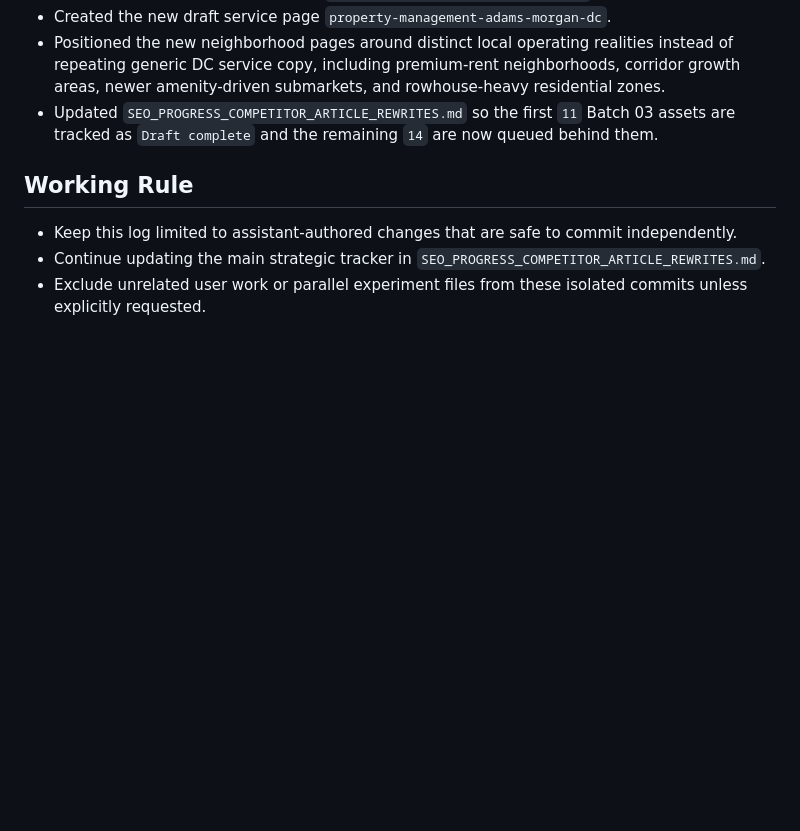
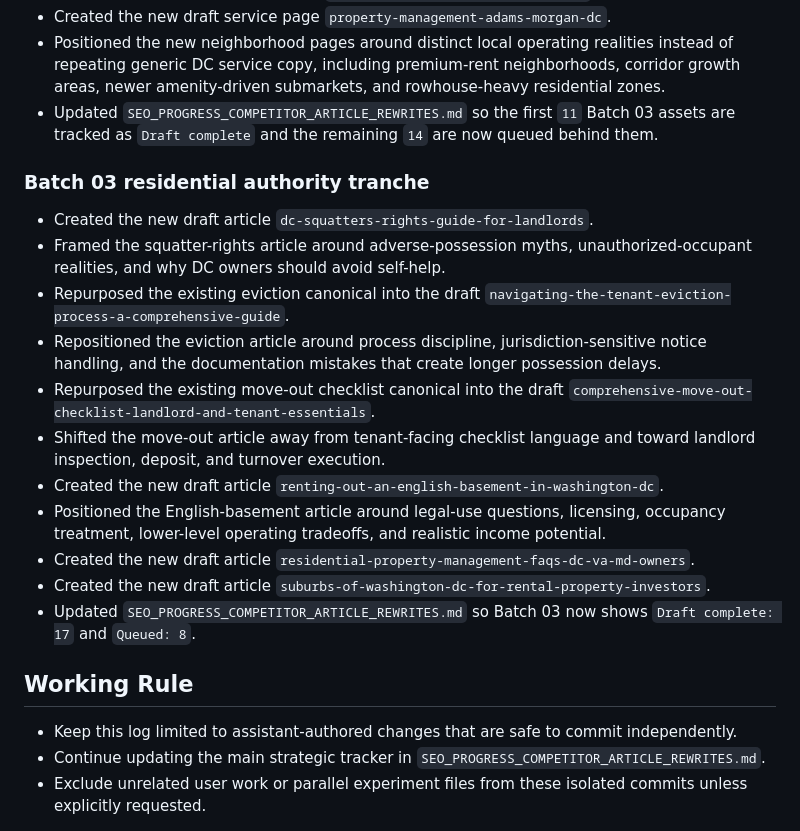
Before and after one commit to tomcarcone/continuum-salesforce-overview, a Markdown page: SEO_PROGRESS_GPT5_4_CHANGE_LOG.md, the part around the change. Drawn GitHub-style; blank space fills up the shorter version.

Commit message:
Track Chat GPT 5.4 Batch 03 residential authority staging.
Made-with: Cursor

```diff
--- a/SEO_PROGRESS_GPT5_4_CHANGE_LOG.md
+++ b/SEO_PROGRESS_GPT5_4_CHANGE_LOG.md
@@ -152,6 +152,20 @@ This document tracks assistant-authored SEO, content, and Webflow changes so the
 - Positioned the new neighborhood pages around distinct local operating realities instead of repeating generic DC service copy, including premium-rent neighborhoods, corridor growth areas, newer amenity-driven submarkets, and rowhouse-heavy residential zones.
 - Updated `SEO_PROGRESS_COMPETITOR_ARTICLE_REWRITES.md` so the first `11` Batch 03 assets are tracked as `Draft complete` and the remaining `14` are now queued behind them.
 
+### Batch 03 residential authority tranche
+
+- Created the new draft article `dc-squatters-rights-guide-for-landlords`.
+- Framed the squatter-rights article around adverse-possession myths, unauthorized-occupant realities, and why DC owners should avoid self-help.
+- Repurposed the existing eviction canonical into the draft `navigating-the-tenant-eviction-process-a-comprehensive-guide`.
+- Repositioned the eviction article around process discipline, jurisdiction-sensitive notice handling, and the documentation mistakes that create longer possession delays.
+- Repurposed the existing move-out checklist canonical into the draft `comprehensive-move-out-checklist-landlord-and-tenant-essentials`.
+- Shifted the move-out article away from tenant-facing checklist language and toward landlord inspection, deposit, and turnover execution.
+- Created the new draft article `renting-out-an-english-basement-in-washington-dc`.
+- Positioned the English-basement article around legal-use questions, licensing, occupancy treatment, lower-level operating tradeoffs, and realistic income potential.
+- Created the new draft article `residential-property-management-faqs-dc-va-md-owners`.
+- Created the new draft article `suburbs-of-washington-dc-for-rental-property-investors`.
+- Updated `SEO_PROGRESS_COMPETITOR_ARTICLE_REWRITES.md` so Batch 03 now shows `Draft complete: 17` and `Queued: 8`.
+
 ## Working Rule
 
 - Keep this log limited to assistant-authored changes that are safe to commit independently.
```
Also changed, not shown: SEO_PROGRESS_COMPETITOR_ARTICLE_REWRITES.md (+8 -8 lines).
